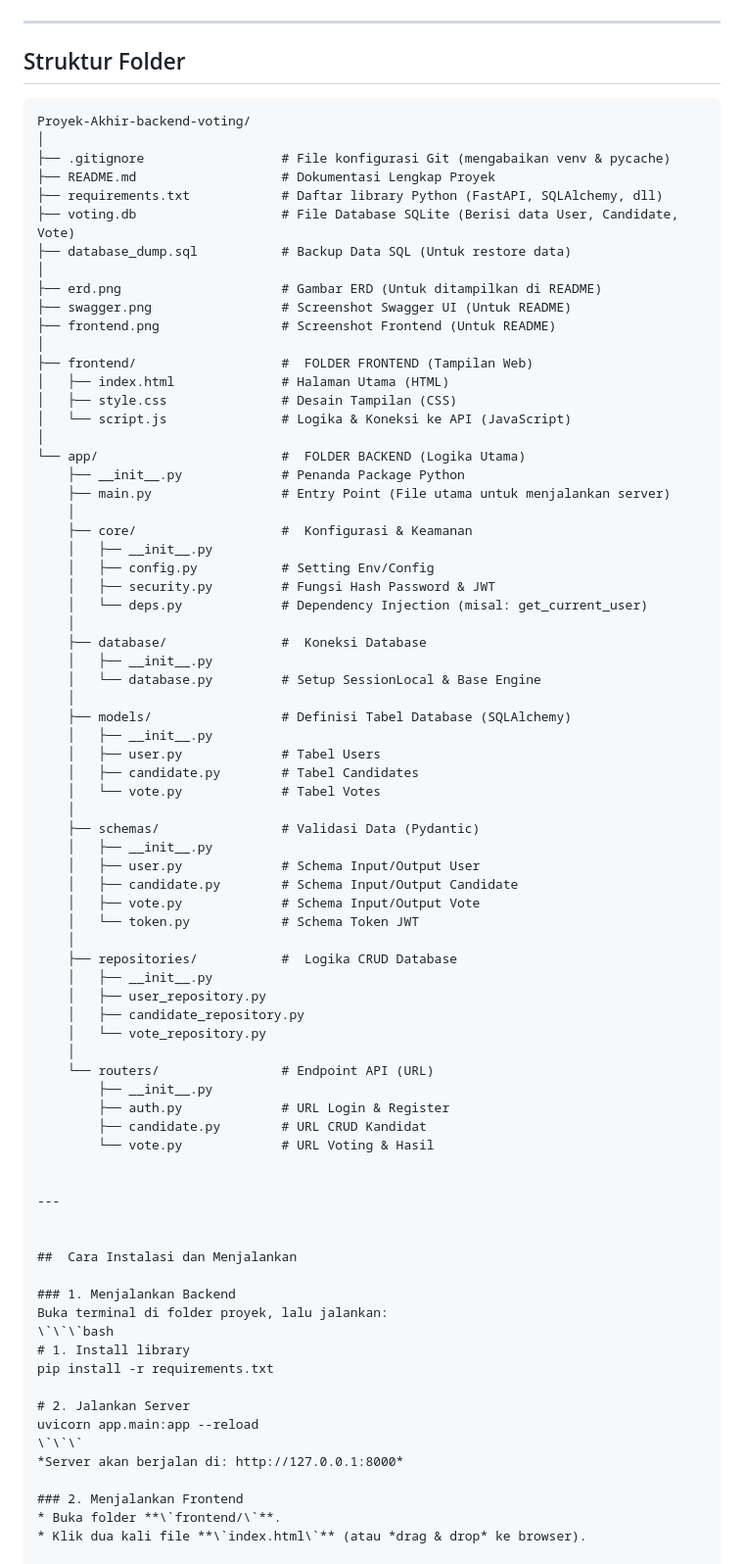
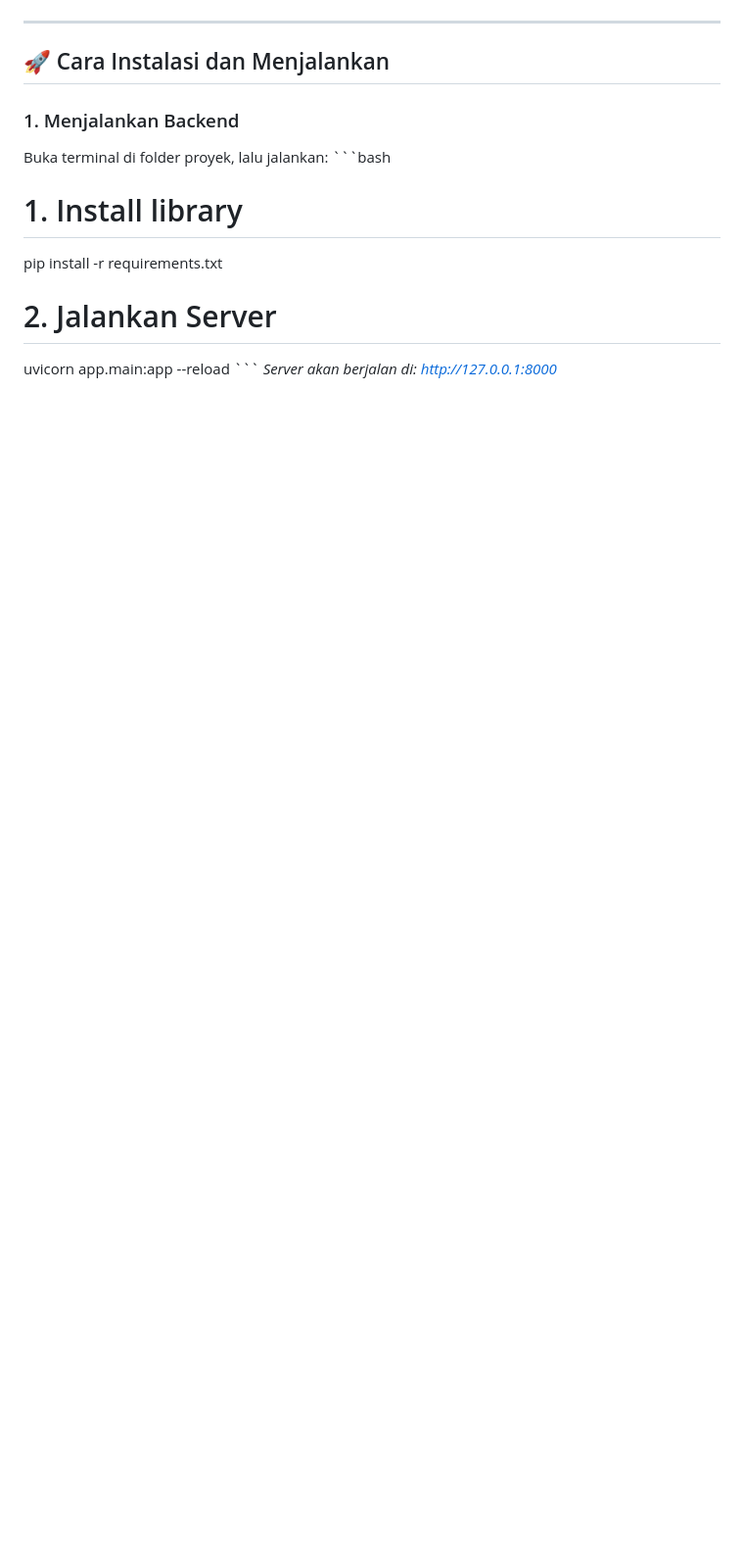
Before and after one commit to dodepunia2002/Proyek-Akhir-backend-voting, a Markdown page: README.md, the part around one of its changes. Shown at 98% size. GitHub-like rendering; blank space fills up the shorter version.

````diff
--- a/README.md
+++ b/README.md
@@ -89,70 +114,7 @@ Fitur-fitur utama yang telah berhasil diimplementasikan:
 
 ---
 
-## Struktur Folder
-
-```text
-Proyek-Akhir-backend-voting/
-│
-├── .gitignore                  # File konfigurasi Git (mengabaikan venv & pycache)
-├── README.md                   # Dokumentasi Lengkap Proyek
-├── requirements.txt            # Daftar library Python (FastAPI, SQLAlchemy, dll)
-├── voting.db                   # File Database SQLite (Berisi data User, Candidate, Vote)
-├── database_dump.sql           # Backup Data SQL (Untuk restore data)
-│
-├── erd.png                     # Gambar ERD (Untuk ditampilkan di README)
-├── swagger.png                 # Screenshot Swagger UI (Untuk README)
-├── frontend.png                # Screenshot Frontend (Untuk README)
-│
-├── frontend/                   #  FOLDER FRONTEND (Tampilan Web)
-│   ├── index.html              # Halaman Utama (HTML)
-│   ├── style.css               # Desain Tampilan (CSS)
-│   └── script.js               # Logika & Koneksi ke API (JavaScript)
-│
-└── app/                        #  FOLDER BACKEND (Logika Utama)
-    ├── __init__.py             # Penanda Package Python
-    ├── main.py                 # Entry Point (File utama untuk menjalankan server)
-    │
-    ├── core/                   #  Konfigurasi & Keamanan
-    │   ├── __init__.py
-    │   ├── config.py           # Setting Env/Config
-    │   ├── security.py         # Fungsi Hash Password & JWT
-    │   └── deps.py             # Dependency Injection (misal: get_current_user)
-    │
-    ├── database/               #  Koneksi Database
-    │   ├── __init__.py
-    │   └── database.py         # Setup SessionLocal & Base Engine
-    │
-    ├── models/                 # Definisi Tabel Database (SQLAlchemy)
-    │   ├── __init__.py
-    │   ├── user.py             # Tabel Users
-    │   ├── candidate.py        # Tabel Candidates
-    │   └── vote.py             # Tabel Votes
-    │
-    ├── schemas/                # Validasi Data (Pydantic)
-    │   ├── __init__.py
-    │   ├── user.py             # Schema Input/Output User
-    │   ├── candidate.py        # Schema Input/Output Candidate
-    │   ├── vote.py             # Schema Input/Output Vote
-    │   └── token.py            # Schema Token JWT
-    │
-    ├── repositories/           #  Logika CRUD Database
-    │   ├── __init__.py
-    │   ├── user_repository.py
-    │   ├── candidate_repository.py
-    │   └── vote_repository.py
-    │
-    └── routers/                # Endpoint API (URL)
-        ├── __init__.py
-        ├── auth.py             # URL Login & Register
-        ├── candidate.py        # URL CRUD Kandidat
-        └── vote.py             # URL Voting & Hasil
-
-
----
-
-
-##  Cara Instalasi dan Menjalankan
+## 🚀 Cara Instalasi dan Menjalankan
 
 ### 1. Menjalankan Backend
 Buka terminal di folder proyek, lalu jalankan:
````
Also changed, not shown: other parts of README.md (+78 -53 lines).
